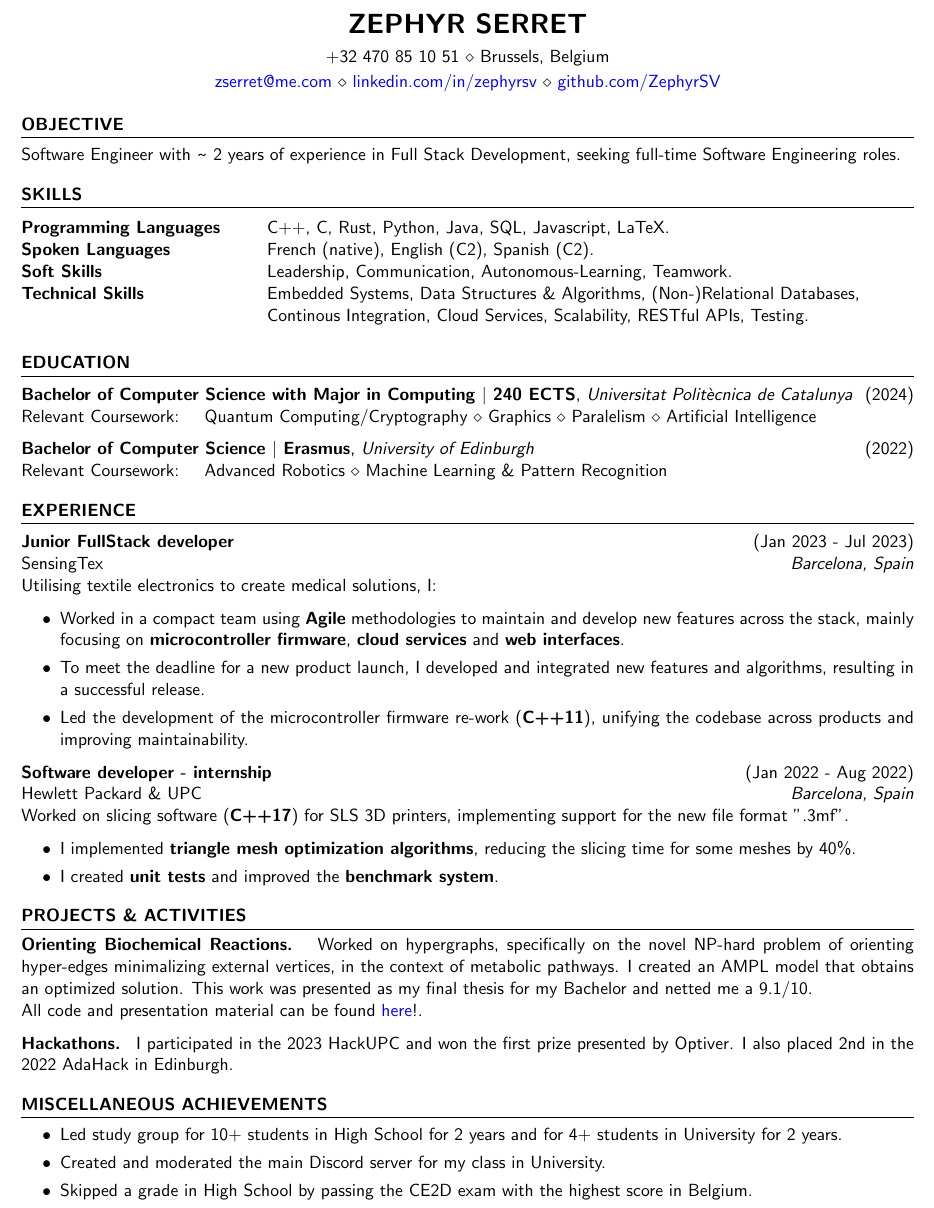
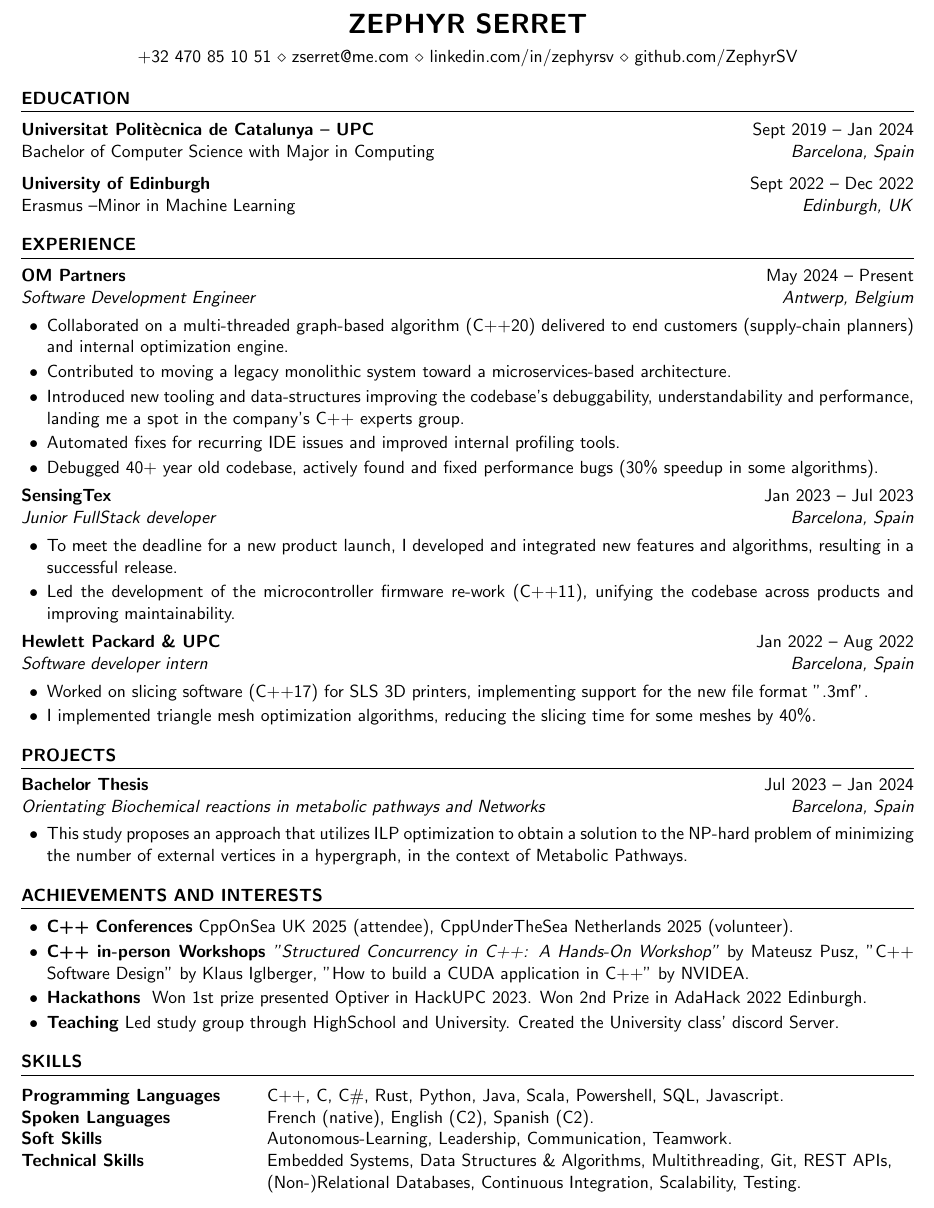
Before and after one commit to ZephyrSV/resume_cv_source, a LaTeX CV (main.tex): part of the page, cut so that both start at the same text. Compiled offline with pdfLaTeX.

Commit message:
2026 first draft

```diff
--- a/main.tex
+++ b/main.tex
@@ -2,8 +2,17 @@
 
 \usepackage[left=0.4 in,top=0.4in,right=0.4 in,bottom=0.4in]{geometry} % Document margins
 \usepackage{textcomp} % for \textasciitilde command
+\usepackage{enumitem}
 \usepackage{bookmark}
 
+\hypersetup{
+    colorlinks=true,   % use colored text for links
+    linkcolor=black,   % internal links
+    urlcolor=black,    % URLs
+    citecolor=black    % citations
+}
+
+\setlist[itemize]{topsep=-3pt, itemsep=-5pt, left=5pt}
 
 \renewcommand*\familydefault{\sfdefault}
 
@@ -12,109 +21,96 @@
 \newcommand{\mytilde}[0]{
     \raisebox{0.5ex}{\texttildelow}
 }
-\name{Zephyr Serret} % Your name
-% You can merge both of these into a single line, if you do not have a website.
-\address{+32 470 85 10 51 \\ Brussels, Belgium}
-\address{\href{mailto:zserret@me.com}{zserret@me.com} \\ \href{https://linkedin.com/in/zephyrsv}{linkedin.com/in/zephyrsv} \\ \href{https://github.com/ZephyrSV}{github.com/ZephyrSV}}  %
+\name{Zephyr Serret}
+\address{+32 470 85 10 51 \\ \href{mailto:zserret@me.com}{zserret@me.com} \\ \href{https://linkedin.com/in/zephyrsv}{linkedin.com/in/zephyrsv} \\ \href{https://github.com/ZephyrSV}{github.com/ZephyrSV}}  %
 
 \begin{document}
 
 %----------------------------------------------------------------------------------------
-%	OBJECTIVE
+% EDUCATION
 %----------------------------------------------------------------------------------------
 
-\begin{rSection}{OBJECTIVE}
+\begin{rSection}{Education}
 
-{Software Engineer with\mytilde2 years of experience in Full Stack Development, seeking full-time Software Engineering roles.}
+{\bf Universitat Politècnica de Catalunya \textendash{} UPC} \hfill {Sept 2019 \textendash{} Jan 2024}\\
+Bachelor of Computer Science with Major in Computing \hfill {\it Barcelona, Spain}
+
+{\bf University of Edinburgh} \hfill {Sept 2022 \textendash{} Dec 2022}\\
+{Erasmus \textendash{}Minor in Machine Learning}  \hfill {\it Edinburgh, UK\/}
 
 \end{rSection}
 
 %----------------------------------------------------------------------------------------
-% TECHINICAL STRENGTHS
+% EXPERIENCE
+%----------------------------------------------------------------------------------------
+
+\begin{rSection}{EXPERIENCE}
+
+    \href{https://omp.com/}{\textbf{OM Partners}}           \hfill May 2024 \textendash{} Present \\
+    \textit{Software Development Engineer} \hfill \textit{Antwerp, Belgium}
+    \begin{itemize}
+        \item {Collaborated on a multi-threaded graph-based algorithm (C++20) delivered to end customers (supply-chain planners) and internal optimization engine.}
+        \item {Contributed to moving a legacy monolithic system toward a microservices-based architecture.}
+        \item {Introduced new tooling and data-structures improving the codebase's debuggability, understandability and performance, landing me a spot in the company's C++ experts group.}
+        \item {Automated fixes for recurring IDE issues and improved internal profiling tools.}
+        \item {Debugged 40+ year old codebase, actively found and fixed performance bugs (30\% speedup in some algorithms).}
+    \end{itemize}
+
+    \textbf{SensingTex}                                     \hfill Jan 2023 \textendash{} Jul 2023 \\
+    \textit{Junior FullStack developer} \hfill \textit{Barcelona, Spain}
+    \begin{itemize}
+        \item To meet the deadline for a new product launch, I developed and integrated new features and algorithms, resulting in a successful release.
+        \item Led the development of the microcontroller firmware re-work (C++11), unifying the codebase across products and improving maintainability.
+    \end{itemize}
+
+    \textbf{Hewlett Packard \& UPC}                         \hfill Jan 2022 \textendash{} Aug 2022\\
+    \textit{Software developer intern} \hfill \textit{Barcelona, Spain}
+    \begin{itemize}
+        \item {Worked on slicing software (C++17) for SLS 3D printers, implementing support for the new file format ".3mf".}
+        \item I implemented triangle mesh optimization algorithms, reducing the slicing time for some meshes by 40\%.
+    \end{itemize}
+
+\end{rSection}
+
+%----------------------------------------------------------------------------------------
+% PROJECTS
+%----------------------------------------------------------------------------------------
+
+\begin{rSection}{PROJECTS}
+    \vspace{-1.25em}
+    \item \textbf{Bachelor Thesis} \hfill Jul 2023 \textendash{} Jan 2024 \\
+    \href{https://github.com/ZephyrSV/tfg_python}{\it Orientating Biochemical reactions in metabolic pathways and Networks} \hfill {\it Barcelona, Spain}
+    \begin{itemize}
+        \item { This study proposes an approach that utilizes ILP optimization to obtain a solution to the NP-hard problem of minimizing the number of external vertices in a hypergraph, in the context of Metabolic Pathways.}
+    \end{itemize}
+\end{rSection}
+
+%----------------------------------------------------------------------------------------
+% Achievements and Interests
+%----------------------------------------------------------------------------------------
+\begin{rSection}{Achievements and Interests}
+    \begin{itemize}
+        \item \textbf{C++ Conferences} {CppOnSea UK 2025 (attendee), CppUnderTheSea Netherlands 2025 (volunteer).}
+        \item \textbf{C++ in-person Workshops} {\textit{"Structured Concurrency in C++: A Hands-On Workshop"} by Mateusz Pusz, "C++ Software Design" by Klaus Iglberger, "How to build a CUDA application in C++" by NVIDEA.}
+        \item \textbf{Hackathons} { Won 1st prize presented Optiver in HackUPC 2023. Won 2nd Prize in AdaHack 2022 Edinburgh.}
+        \item \textbf{Teaching} {Led study group through HighSchool and University. Created the University class' discord Server.}
+    \end{itemize}
+\end{rSection}
+
+%----------------------------------------------------------------------------------------
+% TECHNICAL STRENGTHS
 %----------------------------------------------------------------------------------------
 
 \begin{rSection}{SKILLS}
 
     \begin{tabular}{ @{} >{\bfseries}l @{\hspace{6ex}} l }
-    Programming Languages & C++, C, Rust, Python, Java, SQL, Javascript, LaTeX. \\
-    Spoken Languages & French (native), English (C2), Spanish (C2).\\
-    Soft Skills & Leadership, Communication, Autonomous-Learning, Teamwork.\\
-    Technical Skills    & Embedded Systems, Data Structures \& Algorithms, (Non-)Relational Databases,\\
-                        & Continous Integration, Cloud Services, Scalability, RESTful APIs, Testing.\\
+    Programming Languages       & C++, C, C\#, Rust, Python, Java, Scala, Powershell, SQL, Javascript.\\
+    Spoken Languages            & French (native), English (C2), Spanish (C2).\\
+    Soft Skills                 & Autonomous-Learning, Leadership, Communication, Teamwork.\\
+    Technical Skills            & Embedded Systems, Data Structures \& Algorithms, Multithreading, Git, REST APIs,\\
+                                & (Non-)Relational Databases, Continuous Integration, Scalability, Testing.\\
     \end{tabular}\\
 
 \end{rSection}
 
-
-
-%----------------------------------------------------------------------------------------
-%	EDUCATION SECTION
-%----------------------------------------------------------------------------------------
-
-\begin{rSection}{Education}
-
-{\bf Bachelor of Computer Science with Major in Computing $\mid$ 240 ECTS}, {\it Universitat Politècnica de Catalunya\/}  \hfill {(2024)}\\
-Relevant Coursework: \quad Quantum Computing/Cryptography $\diamond$ Graphics $\diamond$ Paralelism $\diamond$ Artificial Intelligence
-
-
-
-{\bf Bachelor of Computer Science $\mid$ Erasmus}, {\it University of Edinburgh\/} \hfill {(2022)} \\
-Relevant Coursework: \quad Advanced Robotics $\diamond$ Machine Learning \& Pattern Recognition
-
-\end{rSection}
-
-
-
-\begin{rSection}{EXPERIENCE}
-
-\textbf{Junior FullStack developer} \hfill (Jan 2023 - Jul 2023)\\
-SensingTex \hfill \textit{Barcelona, Spain}\\
-Utilising textile electronics to create medical solutions, I:
-\begin{itemize}
-    \itemsep -3pt {}
-     \item Worked in a compact team using {\bf Agile} methodologies to maintain and develop new features across the stack, mainly focusing on {\bf microcontroller firmware}, {\bf cloud services} and {\bf web interfaces}.
-     \item To meet the deadline for a new product launch, I developed and integrated new features and algorithms, resulting in a successful release.
-     \item Led the development of the microcontroller firmware re-work ({\bf C++11}), unifying the codebase across products and improving maintainability.
-\end{itemize}
-
-\textbf{Software developer - internship} \hfill (Jan 2022 - Aug 2022)\\
-Hewlett Packard \& UPC \hfill \textit{Barcelona, Spain}\\
-Worked on slicing software ({\bf C++17}) for SLS 3D printers, implementing support for the new file format ".3mf".
- \begin{itemize}
-     \itemsep -3pt {}
-      \item I implemented {\bf triangle mesh optimization algorithms}, reducing the slicing time for some meshes by 40\%.
-      \item I created {\bf unit tests} and improved the {\bf benchmark system}.
-     \end{itemize}
-
-\end{rSection}
-
-%----------------------------------------------------------------------------------------
-%	WORK EXPERIENCE SECTION
-%----------------------------------------------------------------------------------------
-
-\begin{rSection}{PROJECTS \& ACTIVITIES}
-    \vspace{-1.25em}
-    \item \textbf{Orienting Biochemical Reactions.} {
-            Worked on hypergraphs, specifically on the novel NP-hard problem of orienting hyper-edges minimalizing external vertices, in the context of metabolic pathways.
-            I created an AMPL model that obtains an optimized solution.
-            This work was presented as my final thesis for my Bachelor and netted me a 9.1/10. \\
-            All code and presentation material can be found \href{https://github.com/ZephyrSV/tfg_python}{here}!.
-        }
-    \item \textbf{Hackathons.} {
-        I participated in the 2023 HackUPC and won the first prize presented by Optiver.
-        I also placed 2nd in the 2022 AdaHack in Edinburgh.
-    }
-\end{rSection}
-
-%----------------------------------------------------------------------------------------
-\begin{rSection}{miscellaneous Achievements}
-    \begin{itemize}
-        \itemsep -3pt {}
-        \item 	Led study group for 10+ students in High School for 2 years and for 4+ students in University for 2 years.
-        \item   Created and moderated the main Discord server for my class in University.
-        \item	Skipped a grade in High School by passing the CE2D exam with the highest score in Belgium.
-    \end{itemize}
-\end{rSection}
-
-
 \end{document}
```
Also changed, not shown: Makefile.
